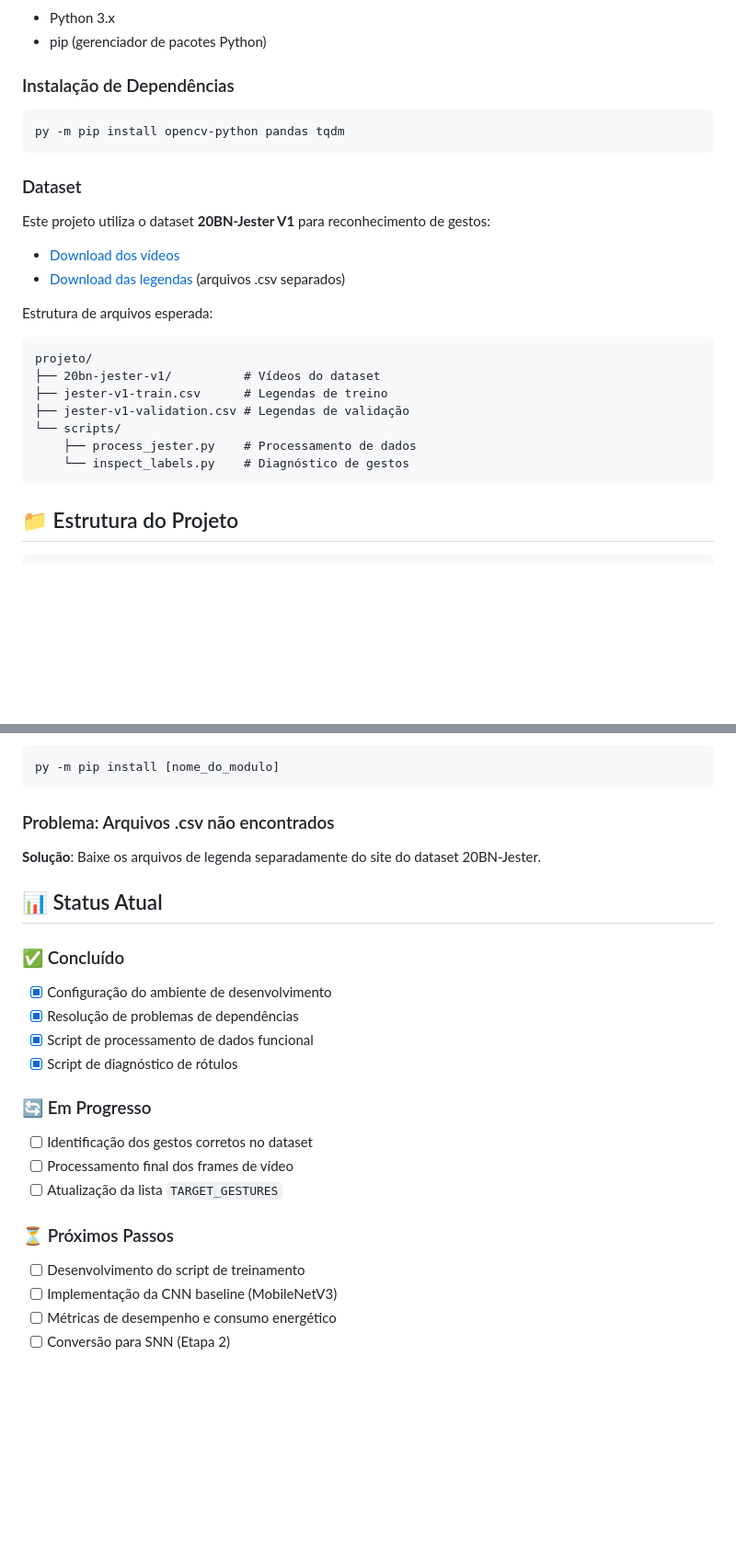
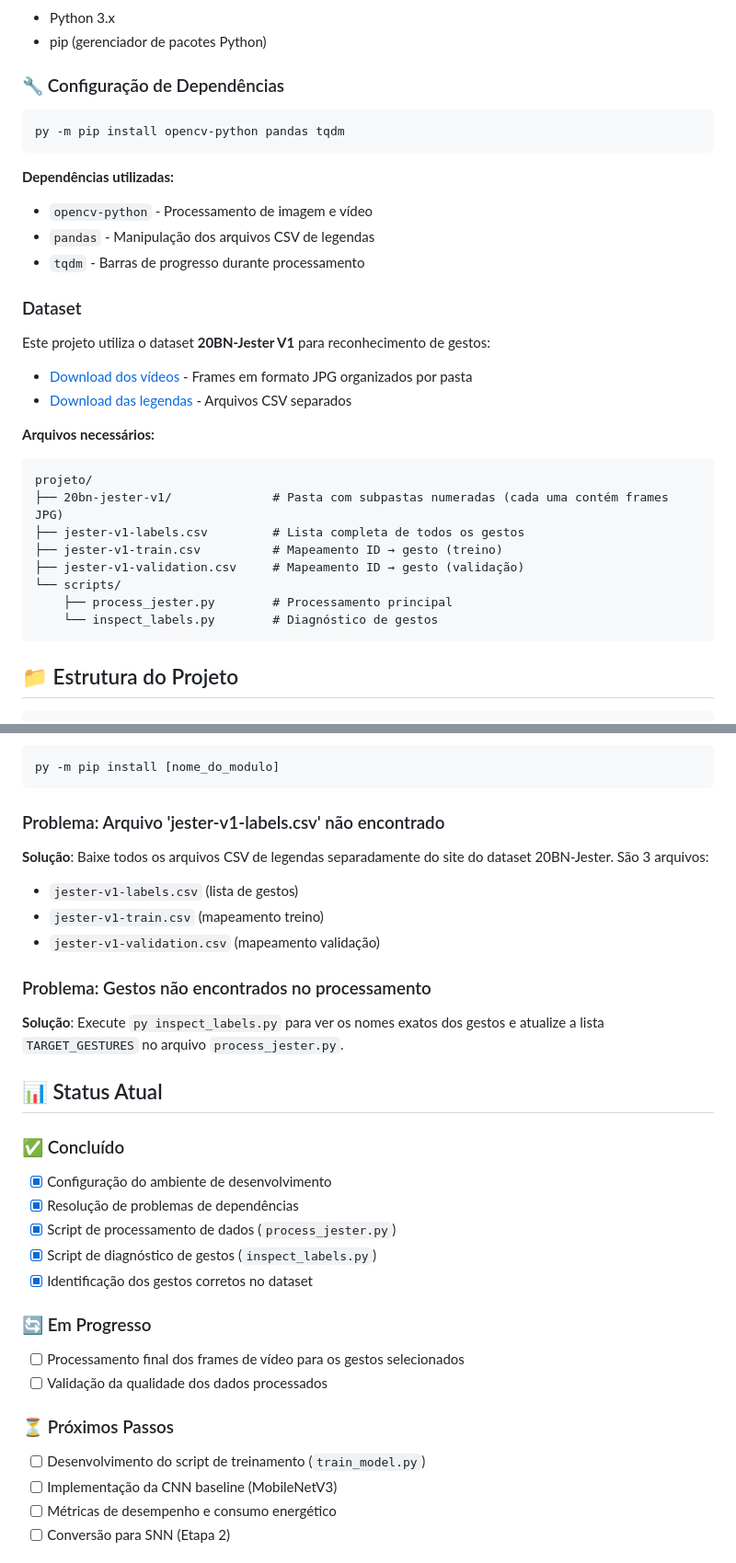
Before and after one commit to FelipeRangelSilvestre/SmartCamAI, a Markdown page: README.md, 2 parts joined by grey strips. Shown: that part at 92% size. Rendered like a GitHub page; blank space fills up the shorter version.

````diff
--- a/README.md
+++ b/README.md
@@ -41,25 +41,31 @@ O projeto está estruturado em três etapas principais:
 - Python 3.x
 - pip (gerenciador de pacotes Python)
 
-### Instalação de Dependências
+### 🔧 Configuração de Dependências
 ```bash
 py -m pip install opencv-python pandas tqdm
 ```
 
+**Dependências utilizadas:**
+- `opencv-python` - Processamento de imagem e vídeo
+- `pandas` - Manipulação dos arquivos CSV de legendas
+- `tqdm` - Barras de progresso durante processamento
+
 ### Dataset
 Este projeto utiliza o dataset **20BN-Jester V1** para reconhecimento de gestos:
-- [Download dos vídeos](https://20bn.com/datasets/jester)
-- [Download das legendas](https://20bn.com/datasets/jester) (arquivos .csv separados)
+- [Download dos vídeos](https://20bn.com/datasets/jester) - Frames em formato JPG organizados por pasta
+- [Download das legendas](https://20bn.com/datasets/jester) - Arquivos CSV separados
 
-Estrutura de arquivos esperada:
+**Arquivos necessários:**
 ```
 projeto/
-├── 20bn-jester-v1/          # Vídeos do dataset
-├── jester-v1-train.csv      # Legendas de treino
-├── jester-v1-validation.csv # Legendas de validação
+├── 20bn-jester-v1/              # Pasta com subpastas numeradas (cada uma contém frames JPG)
+├── jester-v1-labels.csv         # Lista completa de todos os gestos
+├── jester-v1-train.csv          # Mapeamento ID → gesto (treino)
+├── jester-v1-validation.csv     # Mapeamento ID → gesto (validação)
 └── scripts/
-    ├── process_jester.py    # Processamento de dados
-    └── inspect_labels.py    # Diagnóstico de gestos
+    ├── process_jester.py        # Processamento principal
+    └── inspect_labels.py        # Diagnóstico de gestos
 ```
 
 ## 📁 Estrutura do Projeto
@@ -107,24 +119,30 @@ py train_model.py
 py -m pip install [nome_do_modulo]
 ```
 
-### Problema: Arquivos .csv não encontrados
-**Solução**: Baixe os arquivos de legenda separadamente do site do dataset 20BN-Jester.
+### Problema: Arquivo 'jester-v1-labels.csv' não encontrado
+**Solução**: Baixe todos os arquivos CSV de legendas separadamente do site do dataset 20BN-Jester. São 3 arquivos:
+- `jester-v1-labels.csv` (lista de gestos)
+- `jester-v1-train.csv` (mapeamento treino)
+- `jester-v1-validation.csv` (mapeamento validação)
+
+### Problema: Gestos não encontrados no processamento
+**Solução**: Execute `py inspect_labels.py` para ver os nomes exatos dos gestos e atualize a lista `TARGET_GESTURES` no arquivo `process_jester.py`.
 
 ## 📊 Status Atual
 
 ### ✅ Concluído
 - [x] Configuração do ambiente de desenvolvimento
 - [x] Resolução de problemas de dependências
-- [x] Script de processamento de dados funcional
-- [x] Script de diagnóstico de rótulos
+- [x] Script de processamento de dados (`process_jester.py`)
+- [x] Script de diagnóstico de gestos (`inspect_labels.py`)
+- [x] Identificação dos gestos corretos no dataset
 
 ### 🔄 Em Progresso
-- [ ] Identificação dos gestos corretos no dataset
-- [ ] Processamento final dos frames de vídeo
-- [ ] Atualização da lista `TARGET_GESTURES`
+- [ ] Processamento final dos frames de vídeo para os gestos selecionados
+- [ ] Validação da qualidade dos dados processados
 
 ### ⏳ Próximos Passos
-- [ ] Desenvolvimento do script de treinamento
+- [ ] Desenvolvimento do script de treinamento (`train_model.py`)
 - [ ] Implementação da CNN baseline (MobileNetV3)
 - [ ] Métricas de desempenho e consumo energético
 - [ ] Conversão para SNN (Etapa 2)
````
Also changed, not shown: other parts of README.md (+10 -4 lines).
